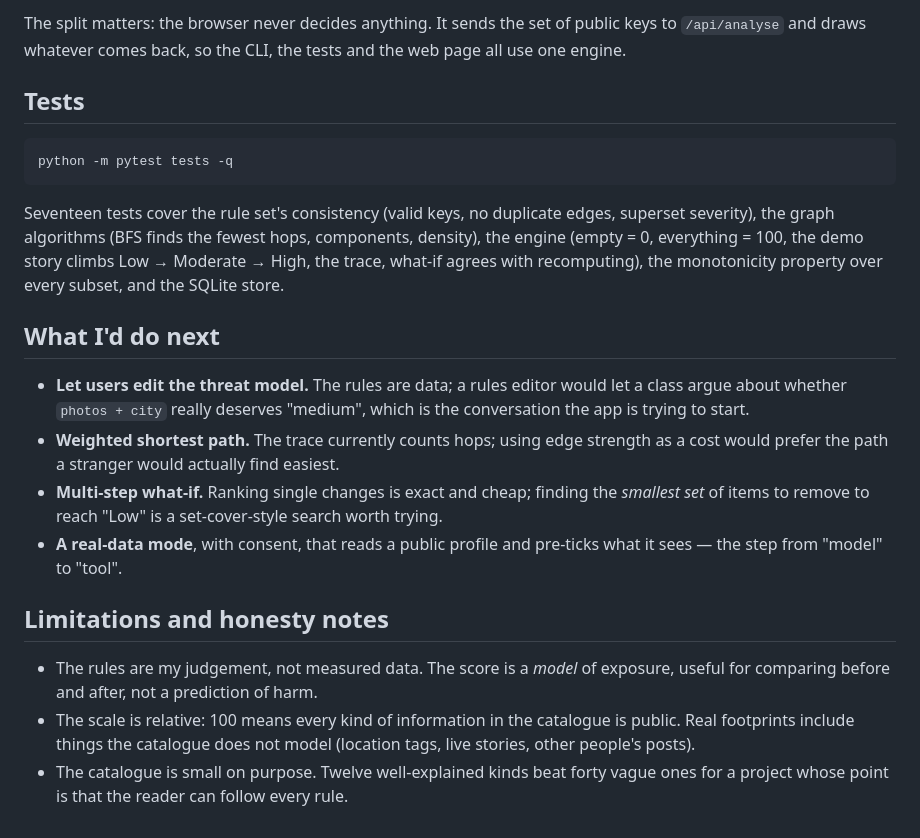
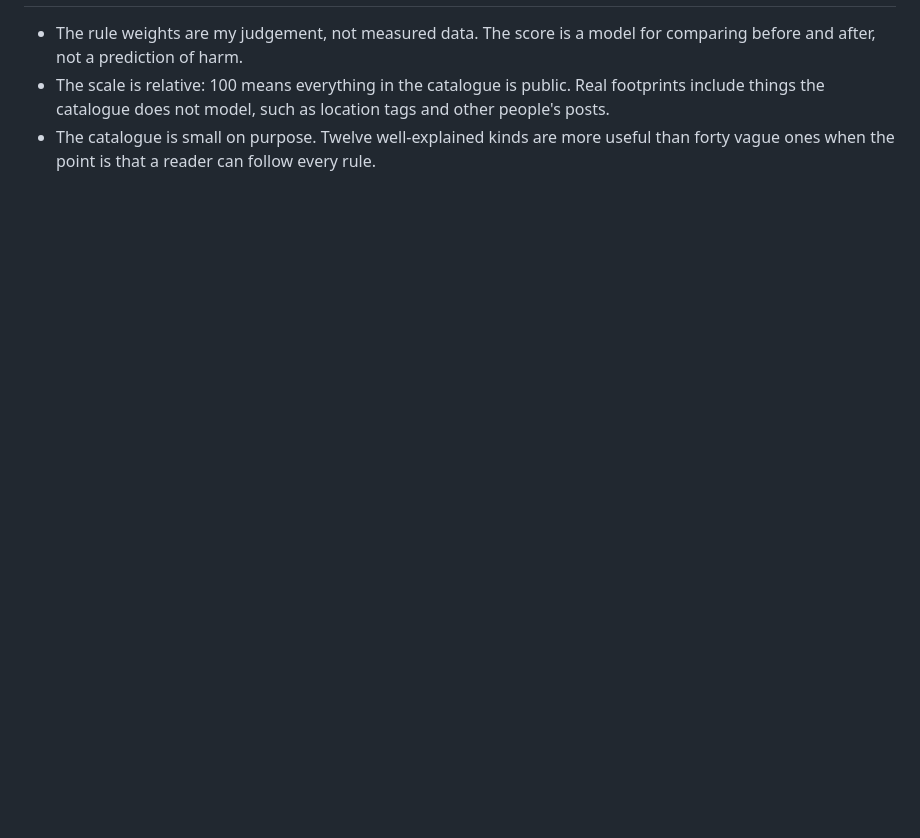
Before and after one commit to celineajapardi-netizen/Digital-privacy-exposer-mapper, a Markdown page: README.md, the part around one of its changes. Rendered like a GitHub page; blank space fills up the shorter version.

````diff
--- a/README.md
+++ b/README.md
@@ -177,36 +137,6 @@ tests/
-The split matters: the browser never decides anything. It sends the set of public keys to
-`/api/analyse` and draws whatever comes back, so the CLI, the tests and the web page all use
-one engine.
-
-## Tests
-
-```bash
-python -m pytest tests -q
-```
-
-Seventeen tests cover the rule set's consistency (valid keys, no duplicate edges, superset
-severity), the graph algorithms (BFS finds the fewest hops, components, density), the engine
-(empty = 0, everything = 100, the demo story climbs Low → Moderate → High, the trace, what-if
-agrees with recomputing), the monotonicity property over every subset, and the SQLite store.
-
-## What I'd do next
-
-- **Let users edit the threat model.** The rules are data; a rules editor would let a class
-  argue about whether `photos + city` really deserves "medium", which is the conversation the
-  app is trying to start.
-- **Weighted shortest path.** The trace currently counts hops; using edge strength as a cost
-  would prefer the path a stranger would actually find easiest.
-- **Multi-step what-if.** Ranking single changes is exact and cheap; finding the *smallest set*
-  of items to remove to reach "Low" is a set-cover-style search worth trying.
-- **A real-data mode**, with consent, that reads a public profile and pre-ticks what it sees —
-  the step from "model" to "tool".
-
-## Limitations and honesty notes
-
-- The rules are my judgement, not measured data. The score is a *model* of exposure, useful
-  for comparing before and after, not a prediction of harm.
-- The scale is relative: 100 means every kind of information in the catalogue is public. Real
-  footprints include things the catalogue does not model (location tags, live stories, other
-  people's posts).
-- The catalogue is small on purpose. Twelve well-explained kinds beat forty vague ones for a
-  project whose point is that the reader can follow every rule.
+- The rule weights are my judgement, not measured data. The score is a model for comparing
+  before and after, not a prediction of harm.
+- The scale is relative: 100 means everything in the catalogue is public. Real footprints
+  include things the catalogue does not model, such as location tags and other people's posts.
+- The catalogue is small on purpose. Twelve well-explained kinds are more useful than forty
+  vague ones when the point is that a reader can follow every rule.
````
Also changed, not shown: other parts of README.md (+92 -132 lines).
